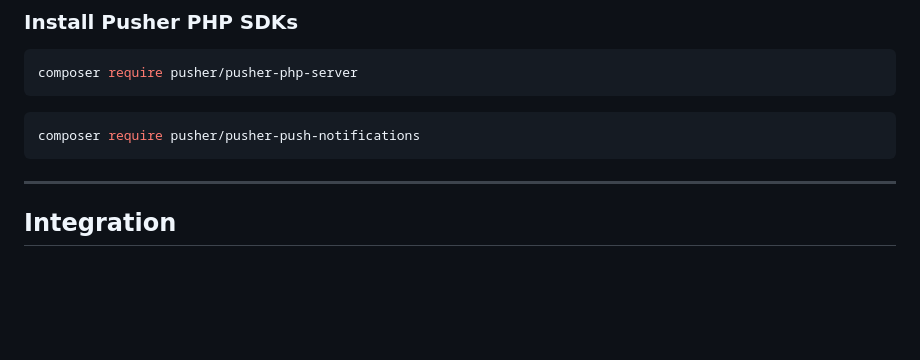
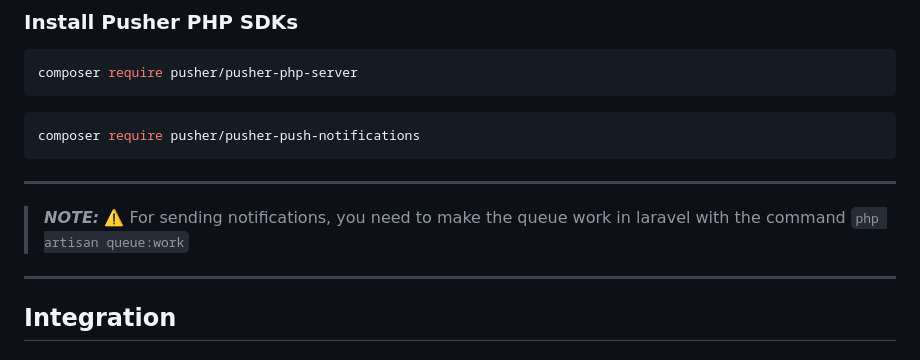
Before and after one commit to pablo-crotti/live, a Markdown page: README.md, the part around the change. Drawn GitHub-style; blank space fills up the shorter version.

Commit message:
Update README with queue command note
Added note about queue requirement for notifications.

````diff
--- a/README.md
+++ b/README.md
@@ -112,6 +112,10 @@ composer require pusher/pusher-php-server
 composer require pusher/pusher-push-notifications
 ```
 ---
+> **_NOTE:_** ⚠️ For sending notifications, you need to make the queue work in laravel with the command `php artisan queue:work`
+
+---
+
 ## Integration
 ### WebSockets (Real-time events)
 #### Create a Laravel Event
````
